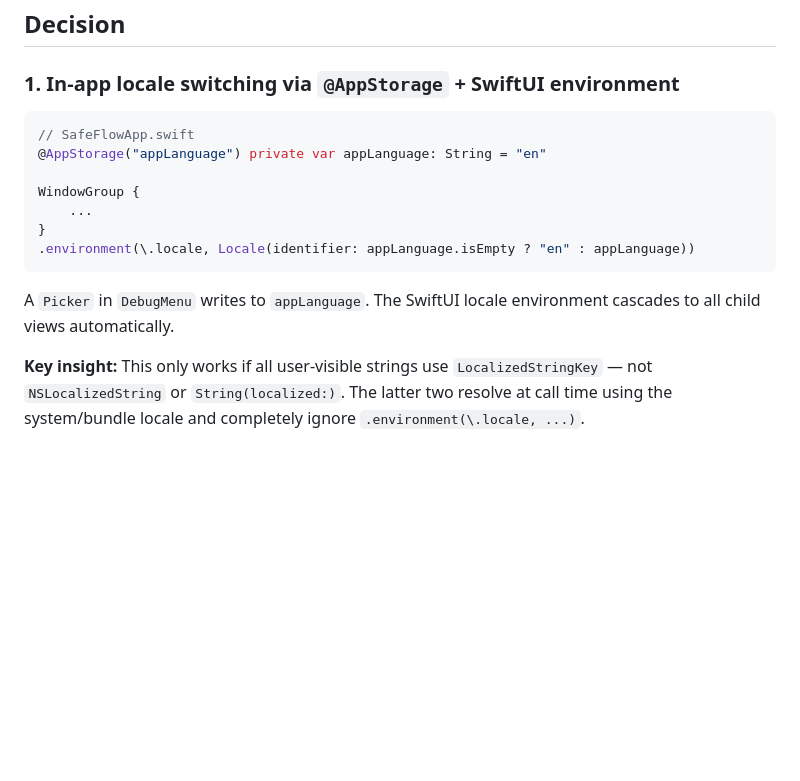
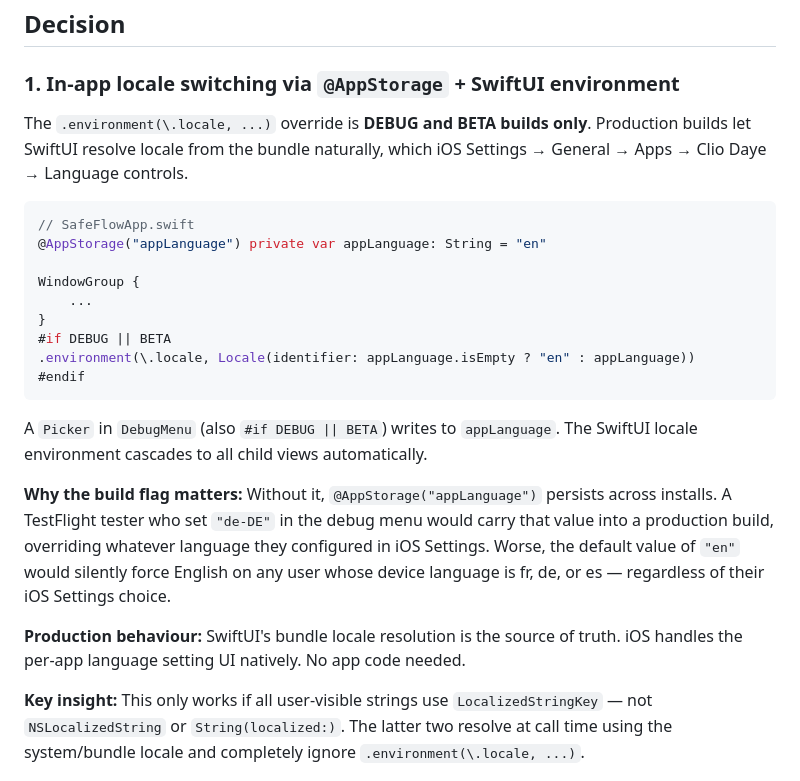
Before and after one commit to pjaol/safeflow, a Markdown page: docs/adr/ADR-002-i18n-l10n-architecture.md, the part around one of its changes. GitHub-like rendering; blank space fills up the shorter version.

````diff
--- a/docs/adr/ADR-002-i18n-l10n-architecture.md
+++ b/docs/adr/ADR-002-i18n-l10n-architecture.md
@@ -17,6 +17,8 @@ Clio Daye needed in-app language switching for TestFlight testers across de-DE,
 
 ### 1. In-app locale switching via `@AppStorage` + SwiftUI environment
 
+The `.environment(\.locale, ...)` override is **DEBUG and BETA builds only**. Production builds let SwiftUI resolve locale from the bundle naturally, which iOS Settings → General → Apps → Clio Daye → Language controls.
+
 ```swift
 // SafeFlowApp.swift
 @AppStorage("appLanguage") private var appLanguage: String = "en"
@@ -24,10 +26,16 @@ Clio Daye needed in-app language switching for TestFlight testers across de-DE,
 WindowGroup {
     ...
 }
+#if DEBUG || BETA
 .environment(\.locale, Locale(identifier: appLanguage.isEmpty ? "en" : appLanguage))
+#endif
 ```
 
-A `Picker` in `DebugMenu` writes to `appLanguage`. The SwiftUI locale environment cascades to all child views automatically.
+A `Picker` in `DebugMenu` (also `#if DEBUG || BETA`) writes to `appLanguage`. The SwiftUI locale environment cascades to all child views automatically.
+
+**Why the build flag matters:** Without it, `@AppStorage("appLanguage")` persists across installs. A TestFlight tester who set `"de-DE"` in the debug menu would carry that value into a production build, overriding whatever language they configured in iOS Settings. Worse, the default value of `"en"` would silently force English on any user whose device language is fr, de, or es — regardless of their iOS Settings choice.
+
+**Production behaviour:** SwiftUI's bundle locale resolution is the source of truth. iOS handles the per-app language setting UI natively. No app code needed.
 
 **Key insight:** This only works if all user-visible strings use `LocalizedStringKey` — not `NSLocalizedString` or `String(localized:)`. The latter two resolve at call time using the system/bundle locale and completely ignore `.environment(\.locale, ...)`.
 
````
Also changed, not shown: other parts of docs/adr/ADR-002-i18n-l10n-architecture.md (+17 -1 lines).
